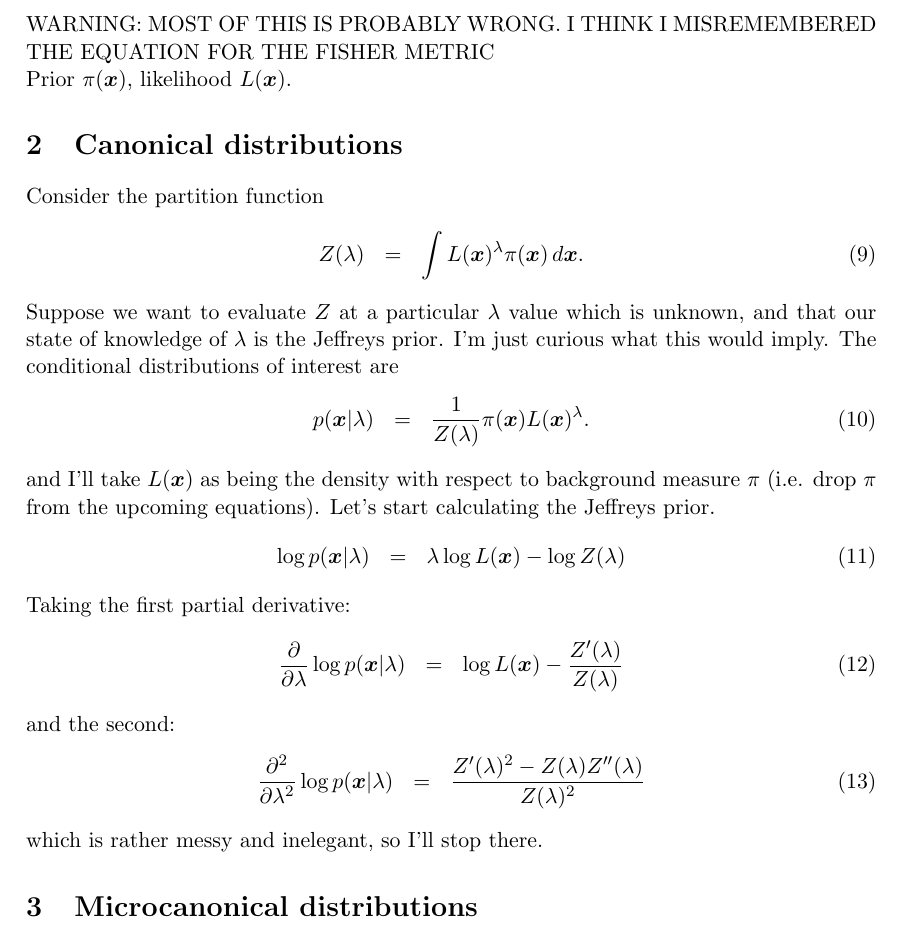
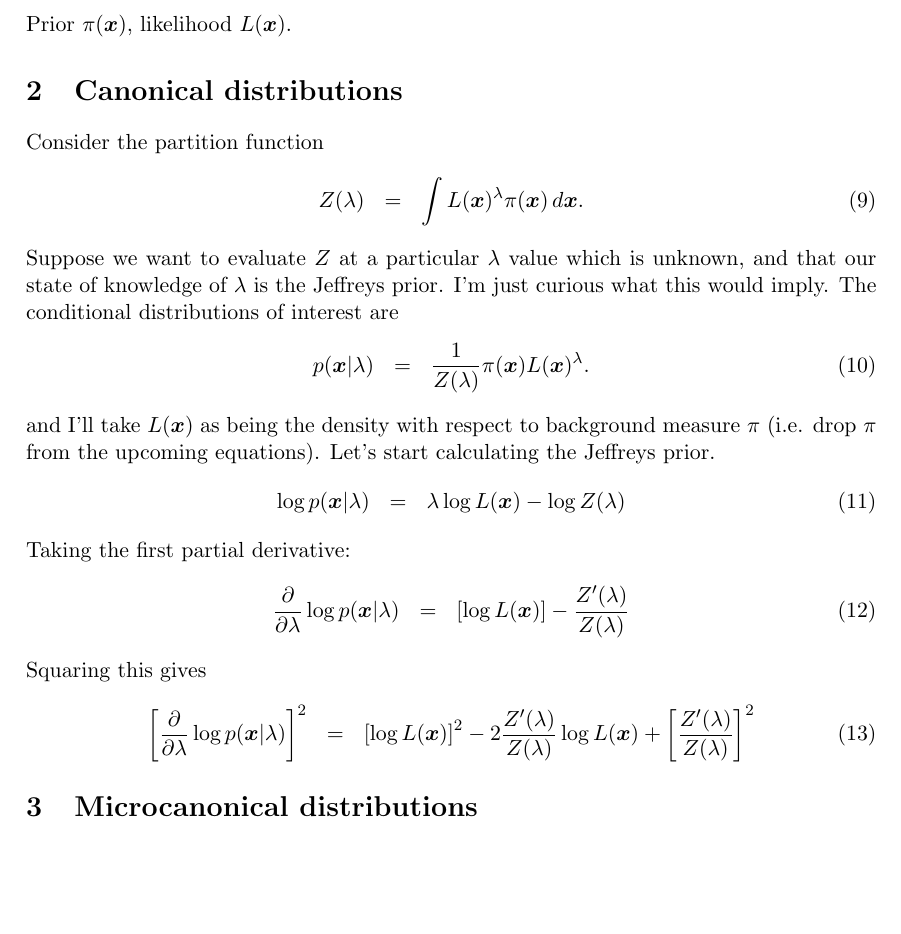
Before and after one commit to eggplantbren/ExperimentalNS, a LaTeX document (Sandpit/ms.tex): part of page 2 of 2, cut at the place of the change, the shorter picture padded with empty space. Compiled offline with pdfLaTeX.

Commit message:
Some work

```diff
--- a/Sandpit/ms.tex
+++ b/Sandpit/ms.tex
@@ -68,5 +64,3 @@ Therefore modes and antimodes occur when
-WARNING: MOST OF THIS IS PROBABLY WRONG. I THINK I MISREMEMBERED THE
-EQUATION FOR THE FISHER METRIC
 
 Prior $\pi(\xx)$, likelihood $L(\xx)$.
 
@@ -91,14 +85,25 @@ Let's start calculating the Jeffreys prior.
 Taking the first partial derivative:
 \begin{eqnarray}
 \frac{\partial}{\partial \lambda}
-\log p(\xx | \lambda) &=& \log L(\xx) - \frac{Z'(\lambda)}{Z(\lambda)}
+\log p(\xx | \lambda) &=&
+\left[\log L(\xx)\right] - \frac{Z'(\lambda)}{Z(\lambda)}
 \end{eqnarray}
-and the second:
+
+Squaring this gives
 \begin{eqnarray}
-\frac{\partial^2}{\partial \lambda^2}
-\log p(\xx | \lambda) &=& \frac{Z'(\lambda)^2 - Z(\lambda)Z''(\lambda)}{Z(\lambda)^2}
+\left[\frac{\partial}{\partial \lambda}
+\log p(\xx | \lambda)\right]^2 &=&
+\left[\log L(\xx)\right]^2 - 2\frac{Z'(\lambda)}{Z(\lambda)}\log L(\xx)
++ \left[\frac{Z'(\lambda)}{Z(\lambda)}\right]^2
 \end{eqnarray}
-which is rather messy and inelegant, so I'll stop there.
+
+
+%and the second:
+%\begin{eqnarray}
+%\frac{\partial^2}{\partial \lambda^2}
+%\log p(\xx | \lambda) &=& \frac{Z'(\lambda)^2 - Z(\lambda)Z''(\lambda)}{Z(\lambda)^2}
+%\end{eqnarray}
+%which is rather messy and inelegant, so I'll stop there.
 
 \section{Microcanonical distributions}
 This will probably be more fruitful. Define a microcanonical distribution by
```
Also changed, not shown: Sandpit/ms.tex (12 more changed lines).
